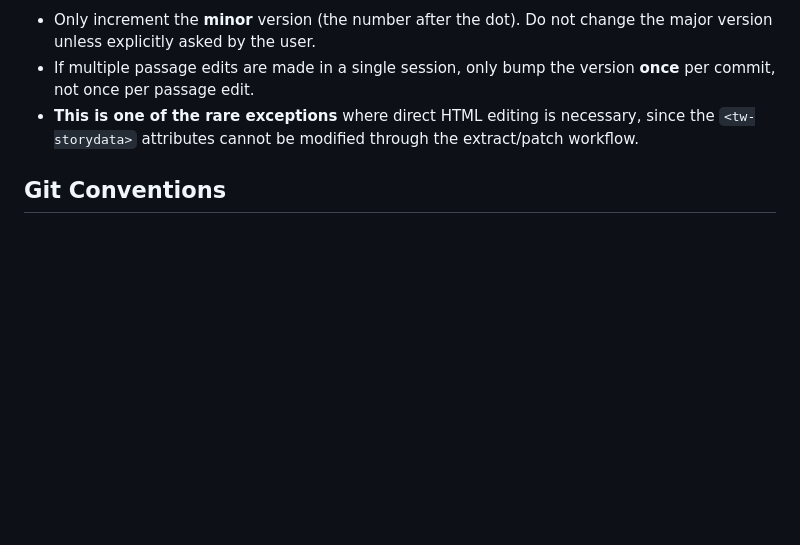
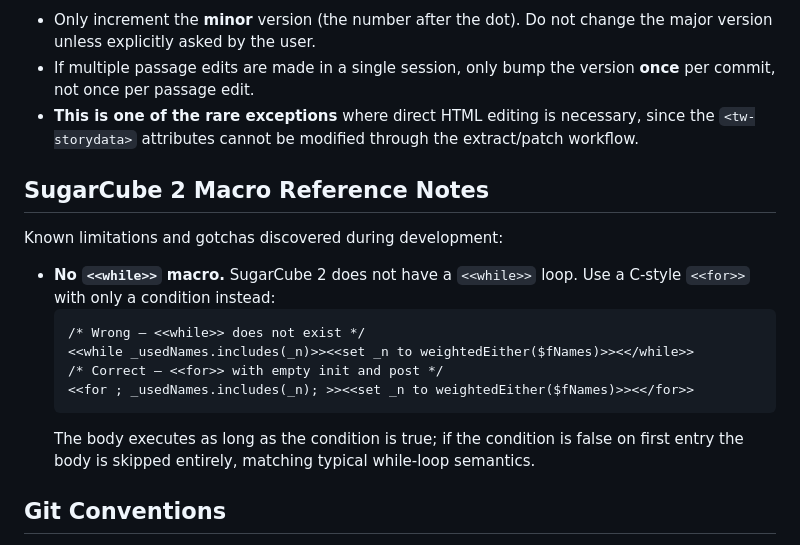
Before and after one commit to jmotis/agentic-experiment, a Markdown page: CLAUDE.md, the part around the change. Rendered like a GitHub page; blank space fills up the shorter version.

Commit message:
no while macro

````diff
--- a/CLAUDE.md
+++ b/CLAUDE.md
@@ -90,6 +90,19 @@ The version string is in the `<tw-storydata name="...">` attribute, **not** in p
 - If multiple passage edits are made in a single session, only bump the version **once** per commit, not once per passage edit.
 - **This is one of the rare exceptions** where direct HTML editing is necessary, since the `<tw-storydata>` attributes cannot be modified through the extract/patch workflow.
 
+## SugarCube 2 Macro Reference Notes
+
+Known limitations and gotchas discovered during development:
+
+- **No `<<while>>` macro.** SugarCube 2 does not have a `<<while>>` loop. Use a C-style `<<for>>` with only a condition instead:
+  ```
+  /* Wrong — <<while>> does not exist */
+  <<while _usedNames.includes(_n)>><<set _n to weightedEither($fNames)>><</while>>
+  /* Correct — <<for>> with empty init and post */
+  <<for ; _usedNames.includes(_n); >><<set _n to weightedEither($fNames)>><</for>>
+  ```
+  The body executes as long as the condition is true; if the condition is false on first entry the body is skipped entirely, matching typical while-loop semantics.
+
 ## Git Conventions
 
 - **Primary branch:** `master`
````
